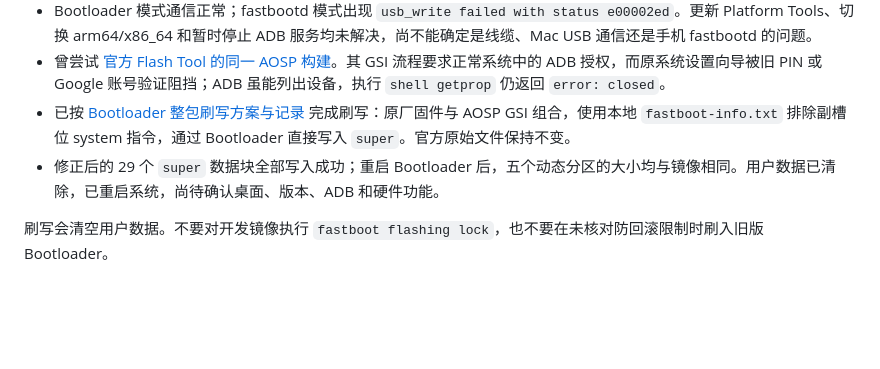
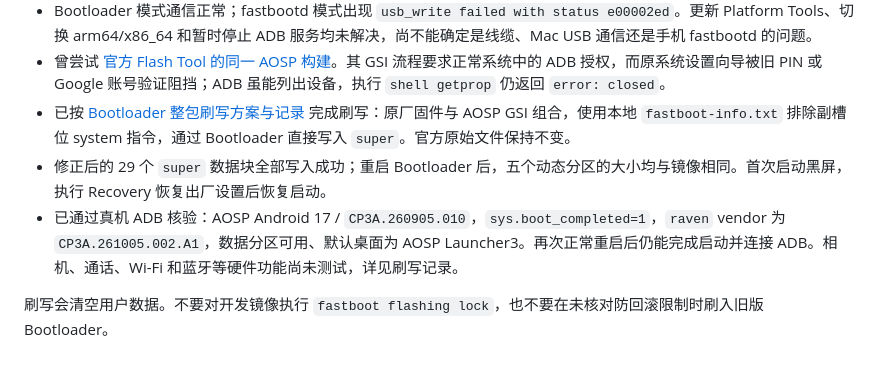
Before and after one commit to moonrailgun/open-doubao-phone, a Markdown page: os/README.md, the part around the change. GitHub-like rendering; blank space fills up the shorter version.

Commit message:
docs(os): record verified aosp boot after recovery reset

```diff
--- a/os/README.md
+++ b/os/README.md
@@ -37,6 +37,7 @@ Google 原厂 Pixel 6 Pro Android 17：`CP3A.261005.002.A1`。
 - Bootloader 模式通信正常；fastbootd 模式出现 `usb_write failed with status e00002ed`。更新 Platform Tools、切换 arm64/x86_64 和暂时停止 ADB 服务均未解决，尚不能确定是线缆、Mac USB 通信还是手机 fastbootd 的问题。
 - 曾尝试 [官方 Flash Tool 的同一 AOSP 构建](https://flash.android.com/build/16176746?target=aosp_arm64-user&signed=true&wipe=true)。其 GSI 流程要求正常系统中的 ADB 授权，而原系统设置向导被旧 PIN 或 Google 账号验证阻挡；ADB 虽能列出设备，执行 `shell getprop` 仍返回 `error: closed`。
 - 已按 [Bootloader 整包刷写方案与记录](flash-plan.md) 完成刷写：原厂固件与 AOSP GSI 组合，使用本地 `fastboot-info.txt` 排除副槽位 system 指令，通过 Bootloader 直接写入 `super`。官方原始文件保持不变。
-- 修正后的 29 个 `super` 数据块全部写入成功；重启 Bootloader 后，五个动态分区的大小均与镜像相同。用户数据已清除，已重启系统，尚待确认桌面、版本、ADB 和硬件功能。
+- 修正后的 29 个 `super` 数据块全部写入成功；重启 Bootloader 后，五个动态分区的大小均与镜像相同。首次启动黑屏，执行 Recovery 恢复出厂设置后恢复启动。
+- 已通过真机 ADB 核验：AOSP Android 17 / `CP3A.260905.010`，`sys.boot_completed=1`，`raven` vendor 为 `CP3A.261005.002.A1`，数据分区可用、默认桌面为 AOSP Launcher3。再次正常重启后仍能完成启动并连接 ADB。相机、通话、Wi-Fi 和蓝牙等硬件功能尚未测试，详见刷写记录。
 
 刷写会清空用户数据。不要对开发镜像执行 `fastboot flashing lock`，也不要在未核对防回滚限制时刷入旧版 Bootloader。
```
Also changed, not shown: os/flash-plan.md (+24 -3 lines).
